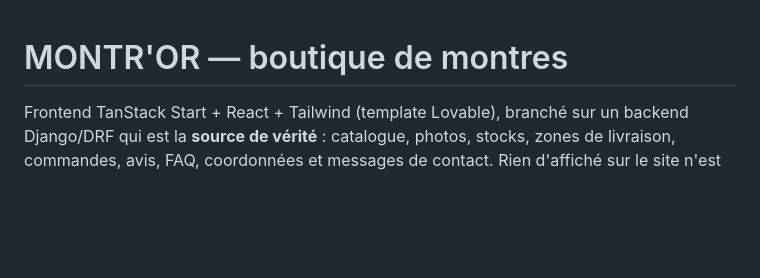
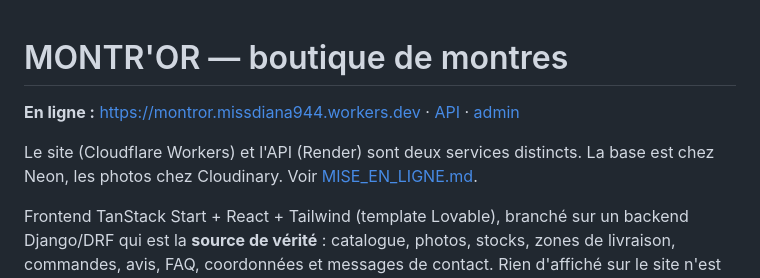
Before and after one commit to amykara/montror, a Markdown page: README.md, the part around the change. GitHub-like rendering; blank space fills up the shorter version.

```diff
--- a/README.md
+++ b/README.md
@@ -1,4 +1,13 @@
 # MONTR'OR — boutique de montres
+
+**En ligne :** https://montror.missdiana944.workers.dev
+· [API](https://montror-api.onrender.com/api/)
+· [admin](https://montror-api.onrender.com/admin/)
+
+Le site (Cloudflare Workers) et l'API (Render) sont deux services distincts.
+La base est chez Neon, les photos chez Cloudinary. Voir
+[MISE_EN_LIGNE.md](MISE_EN_LIGNE.md).
+
 
 Frontend TanStack Start + React + Tailwind (template Lovable), branché sur un
 backend Django/DRF qui est la **source de vérité** : catalogue, photos, stocks,
```
Also changed, not shown: MISE_EN_LIGNE.md (+14 -2 lines).
